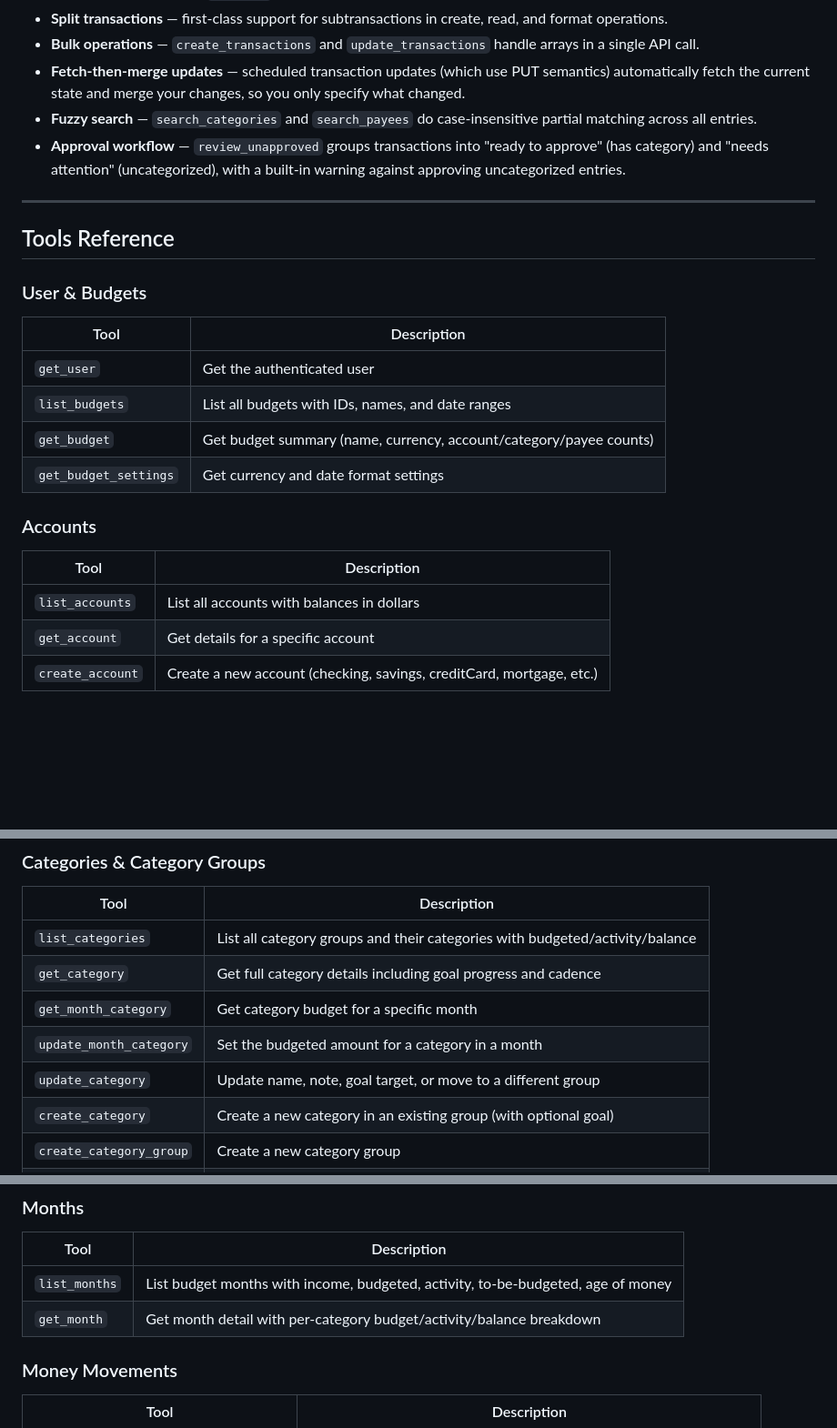
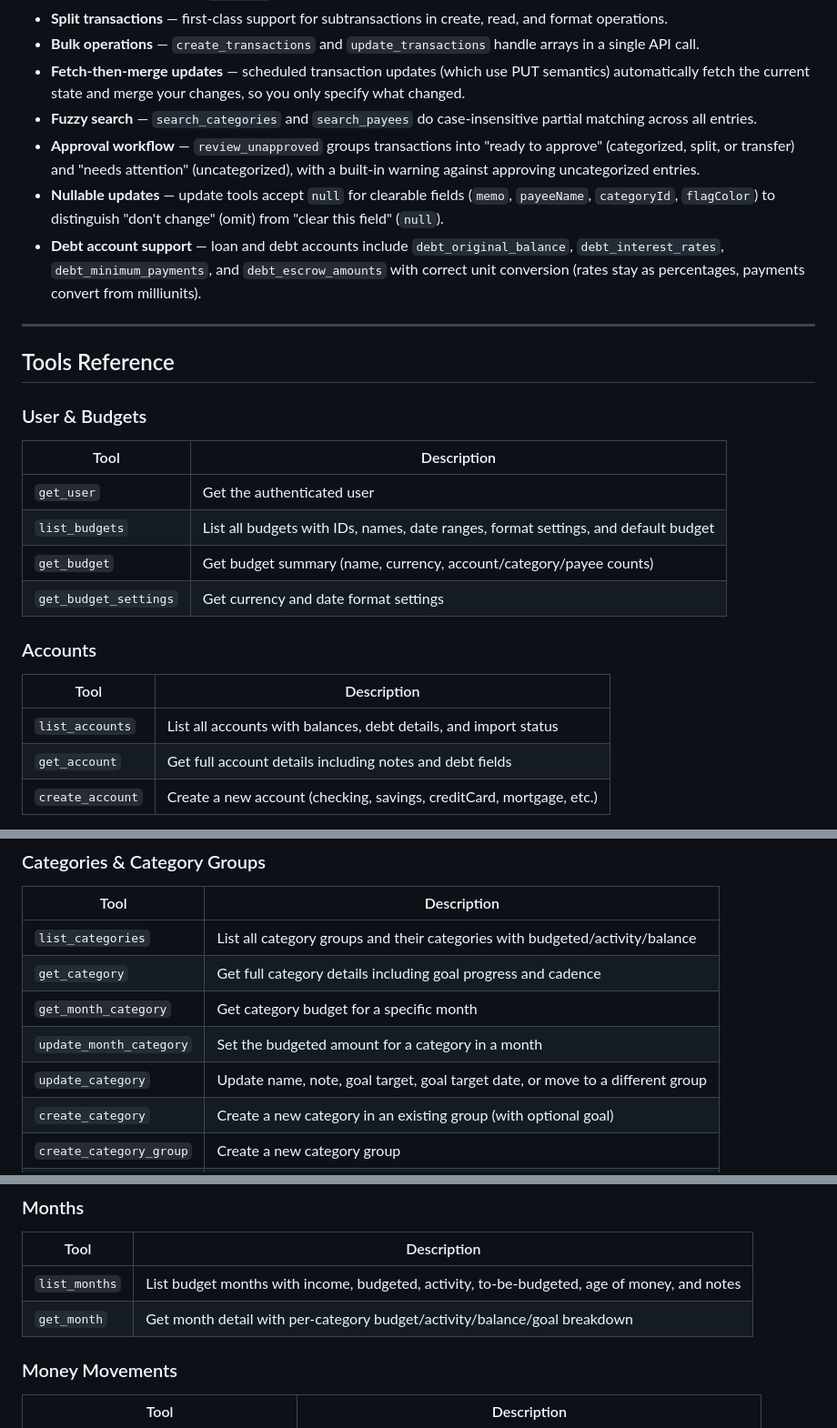
Before and after one commit to oliverames/ynab-mcp-server, a Markdown page: README.md, 3 parts joined by grey strips. Shown at 91% size. Drawn GitHub-style; blank space fills up the shorter version.

Commit message:
docs: update README for v1.2.1 changes
Reflects new features: nullable update fields, debt account support,
split/transfer handling in review_unapproved, goalTargetDate on
update_category, subtransactions in bulk create, and enriched
list_budgets/accounts/months responses.

Co-Authored-By: Claude Opus 4.6 (1M context) <noreply@anthropic.com>

```diff
--- a/README.md
+++ b/README.md
@@ -132,7 +132,9 @@ That's it. Your AI can now talk to YNAB.
 - **Bulk operations** — `create_transactions` and `update_transactions` handle arrays in a single API call.
 - **Fetch-then-merge updates** — scheduled transaction updates (which use PUT semantics) automatically fetch the current state and merge your changes, so you only specify what changed.
 - **Fuzzy search** — `search_categories` and `search_payees` do case-insensitive partial matching across all entries.
-- **Approval workflow** — `review_unapproved` groups transactions into "ready to approve" (has category) and "needs attention" (uncategorized), with a built-in warning against approving uncategorized entries.
+- **Approval workflow** — `review_unapproved` groups transactions into "ready to approve" (categorized, split, or transfer) and "needs attention" (uncategorized), with a built-in warning against approving uncategorized entries.
+- **Nullable updates** — update tools accept `null` for clearable fields (`memo`, `payeeName`, `categoryId`, `flagColor`) to distinguish "don't change" (omit) from "clear this field" (`null`).
+- **Debt account support** — loan and debt accounts include `debt_original_balance`, `debt_interest_rates`, `debt_minimum_payments`, and `debt_escrow_amounts` with correct unit conversion (rates stay as percentages, payments convert from milliunits).
 
 ---
 
@@ -143,7 +145,7 @@ That's it. Your AI can now talk to YNAB.
 | Tool | Description |
 |------|-------------|
 | `get_user` | Get the authenticated user |
-| `list_budgets` | List all budgets with IDs, names, and date ranges |
+| `list_budgets` | List all budgets with IDs, names, date ranges, format settings, and default budget |
 | `get_budget` | Get budget summary (name, currency, account/category/payee counts) |
 | `get_budget_settings` | Get currency and date format settings |
 
@@ -151,8 +153,8 @@ That's it. Your AI can now talk to YNAB.
 
 | Tool | Description |
 |------|-------------|
-| `list_accounts` | List all accounts with balances in dollars |
-| `get_account` | Get details for a specific account |
+| `list_accounts` | List all accounts with balances, debt details, and import status |
+| `get_account` | Get full account details including notes and debt fields |
 | `create_account` | Create a new account (checking, savings, creditCard, mortgage, etc.) |
 
 **Supported account types:** `checking`, `savings`, `cash`, `creditCard`, `lineOfCredit`, `otherAsset`, `otherLiability`, `mortgage`, `autoLoan`, `studentLoan`, `personalLoan`, `medicalDebt`, `otherDebt`
@@ -165,7 +167,7 @@ That's it. Your AI can now talk to YNAB.
 | `get_category` | Get full category details including goal progress and cadence |
 | `get_month_category` | Get category budget for a specific month |
 | `update_month_category` | Set the budgeted amount for a category in a month |
-| `update_category` | Update name, note, goal target, or move to a different group |
+| `update_category` | Update name, note, goal target, goal target date, or move to a different group |
 | `create_category` | Create a new category in an existing group (with optional goal) |
 | `create_category_group` | Create a new category group |
 | `update_category_group` | Rename a category group |
@@ -192,8 +194,8 @@ That's it. Your AI can now talk to YNAB.
 
 | Tool | Description |
 |------|-------------|
-| `list_months` | List budget months with income, budgeted, activity, to-be-budgeted, age of money |
-| `get_month` | Get month detail with per-category budget/activity/balance breakdown |
+| `list_months` | List budget months with income, budgeted, activity, to-be-budgeted, age of money, and notes |
+| `get_month` | Get month detail with per-category budget/activity/balance/goal breakdown |
 
 ### Money Movements
 
```
Also changed, not shown: other parts of README.md (+2 -2 lines).
